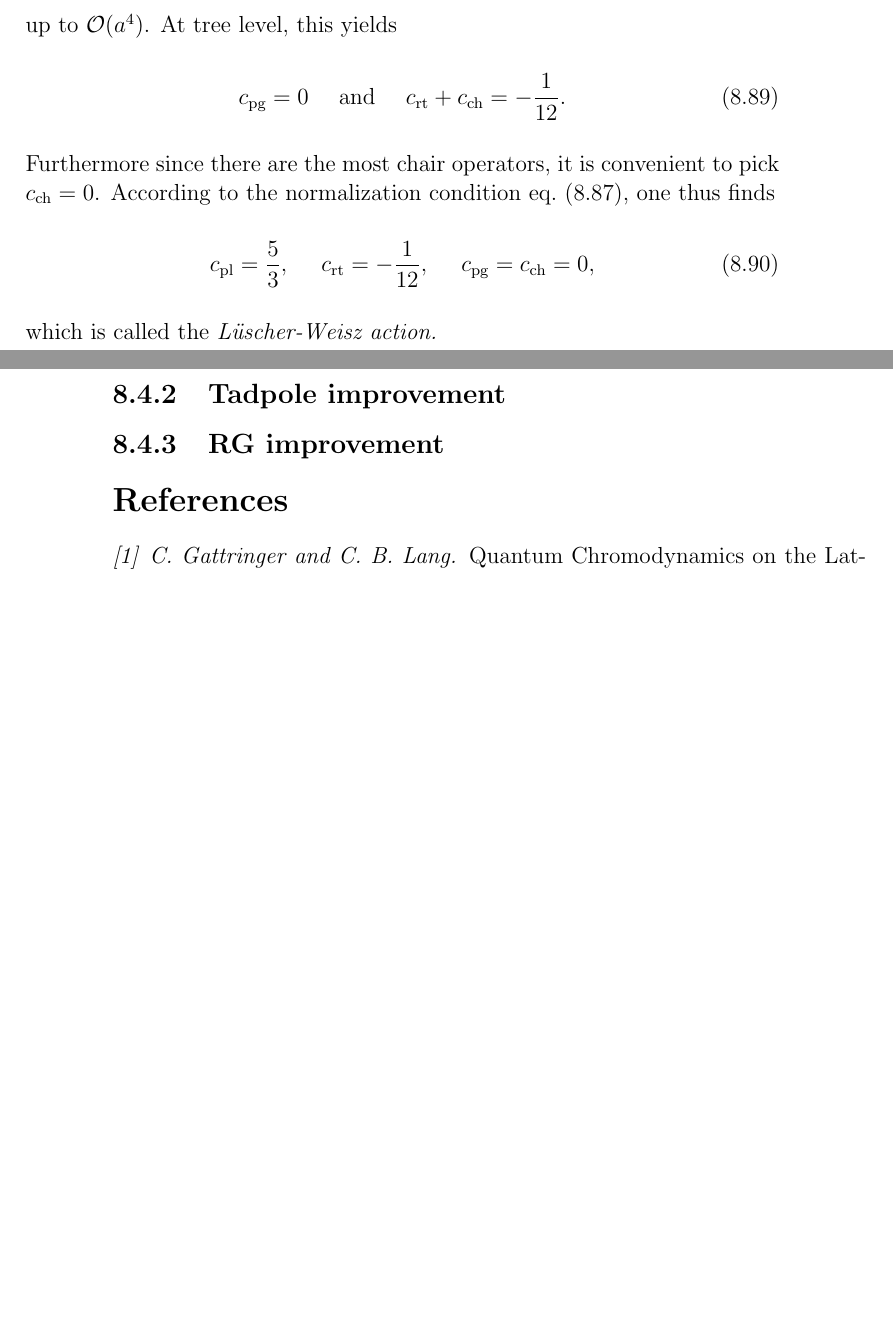
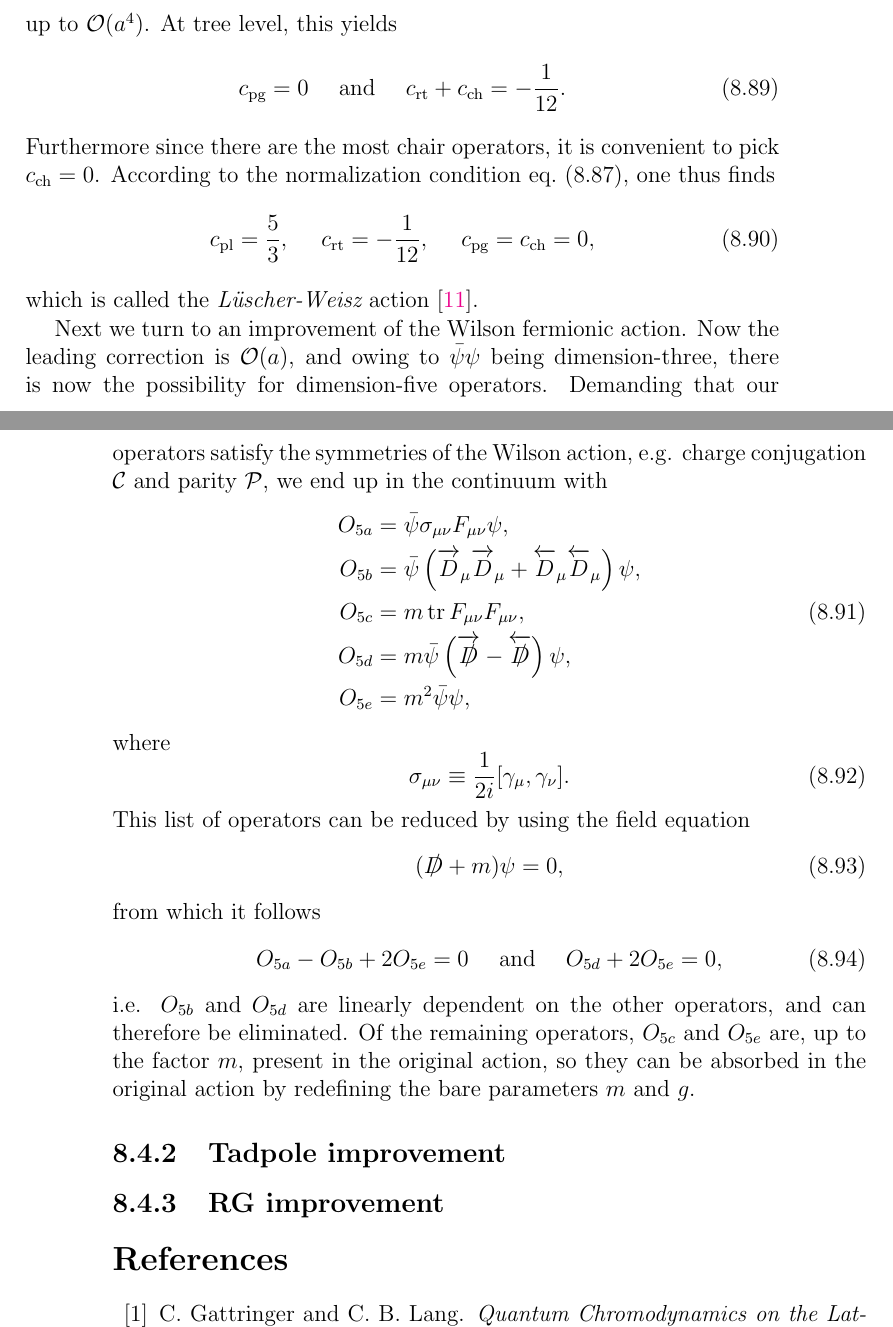
Before and after one commit to clarkedavida/researchNotes, a LaTeX thesis (0_researchnotes.tex, which reads ch_LFT_fermions.tex, davitex.sty): two parts of pages 149 and 150 of 227, joined at a grey line, cut so that both start at the same text, the shorter picture padded with empty space. Compiled offline with pdfLaTeX.

Commit message:
work toward clover-improved actions

```diff
--- a/ch_LFT_fermions.tex
+++ b/ch_LFT_fermions.tex
@@ -1055,7 +1059,42 @@ eq.~\eqref{eq:LWnorm}, one thus finds
   c_\text{pl}=\frac{5}{3},~~~~c_\text{rt}=-\frac{1}{12},~~~~
     c_\text{pg}=c_\text{ch}=0,
 \end{equation}
-which is called the \it{L\"uscher-Weisz} action.\index{action!L\"uscher-Weisz}
+which is called the {\it L\"uscher-Weisz} action~\cite{luscher_shell_1985}.
+\index{action!L\"uscher-Weisz}
+
+Next we turn to an improvement of the Wilson fermionic action. Now the leading
+correction is $\order{a}$, and owing to $\bar{\psi}\psi$ being dimension-three,
+there is now the possibility for dimension-five operators. Demanding that
+our operators satisfy the symmetries of the Wilson action, e.g.
+charge conjugation $\qconj$ and parity $\parity$, we end up in the
+continuum with
+\begin{equation}\begin{aligned}
+  O_{5a}&=\bar\psi \sigma_{\mu\nu}F_{\mu\nu}\psi, \\
+  O_{5b}&=\bar\psi\left(\Dright_\mu\Dright_\mu
+                          +\Dleft_\mu\Dleft_\mu\right)\psi,\\
+  O_{5c}&=m \tr F_{\mu\nu}F_{\mu\nu},\\
+  O_{5d}&=m\bar\psi\left(\overrightarrow{\slashed{D}\strut}
+                         -\overleftarrow{\slashed{D}\strut}\right)\psi,\\
+  O_{5e}&=m^2 \bar\psi \psi,
+\end{aligned}\end{equation}
+where
+\begin{equation}
+  \sigma_{\mu\nu}\equiv\frac{1}{2i}[\gamma_\mu,\gamma_\nu].
+\end{equation}
+This list of operators can be reduced by using the field equation
+\begin{equation}
+ (\slashed{D}+m)\psi=0,
+\end{equation}
+from which it follows
+\begin{equation}
+  O_{5a}-O_{5b}+2O_{5e}=0~~~~\text{and}~~~~O_{5d}+2O_{5e}=0,
+\end{equation}
+i.e. $O_{5b}$ and $O_{5d}$ are linearly dependent on the other operators,
+and can therefore be eliminated. Of the remaining operators, $O_{5c}$ and
+$O_{5e}$ are, up to the factor $m$, present in the original action, so
+they can be absorbed in the original action by redefining the bare
+parameters $m$ and $g$.
+
 
 \subsection{Tadpole improvement}
 \subsection{RG improvement}
--- a/davitex.sty
+++ b/davitex.sty
@@ -55,6 +55,10 @@
 \newcommand{\nconf}{N_{\text{conf}}}
 \newcommand{\nsimil}{N_{\text{sim}}}
 \newcommand{\fas}{f_{\text{as}}}
+\newcommand{\qconj}{\mathcal{C}}
+\newcommand{\parity}{\mathcal{P}}
+\newcommand{\Dright}{\overrightarrow{D\strut}}
+\newcommand{\Dleft}{\overleftarrow{D\strut}}
   % Group and algebra names
 \renewcommand{\O}{\text{O}}
 \DeclareMathOperator{\SU}{SU}
```
Also changed, not shown: bibliography.bib (+19 -20 lines), ch_LFT_fermions.tex (10 more changed lines).
